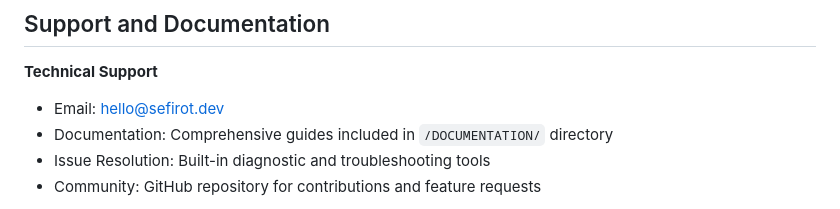
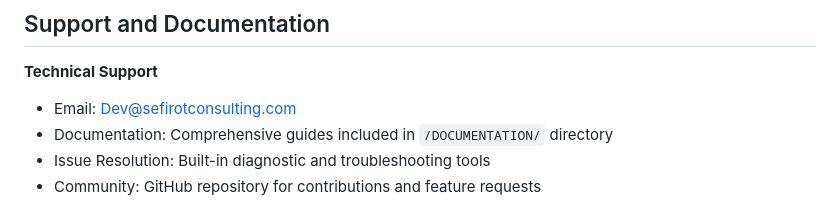
Before and after one commit to RandolphWilliam/Agentic-Lab-Environment, a Markdown page: README.md, the part around the change. Drawn GitHub-style.

```diff
--- a/README.md
+++ b/README.md
@@ -182,7 +182,7 @@ npm run dist
 ## Support and Documentation
 
 **Technical Support**
-- Email: hello@sefirot.dev
+- Email: Dev@sefirotconsulting.com
 - Documentation: Comprehensive guides included in `/DOCUMENTATION/` directory
 - Issue Resolution: Built-in diagnostic and troubleshooting tools
 - Community: GitHub repository for contributions and feature requests
```
